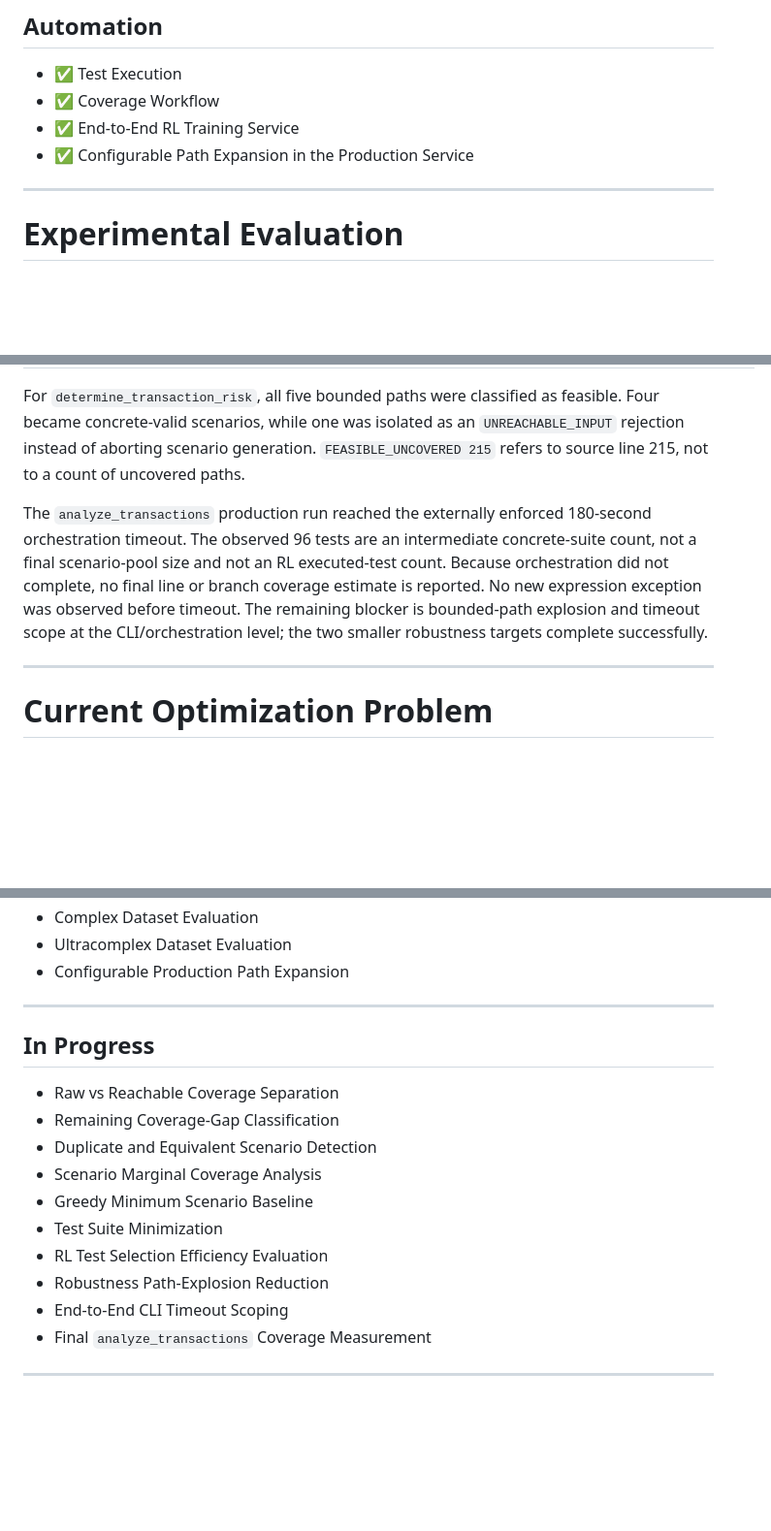
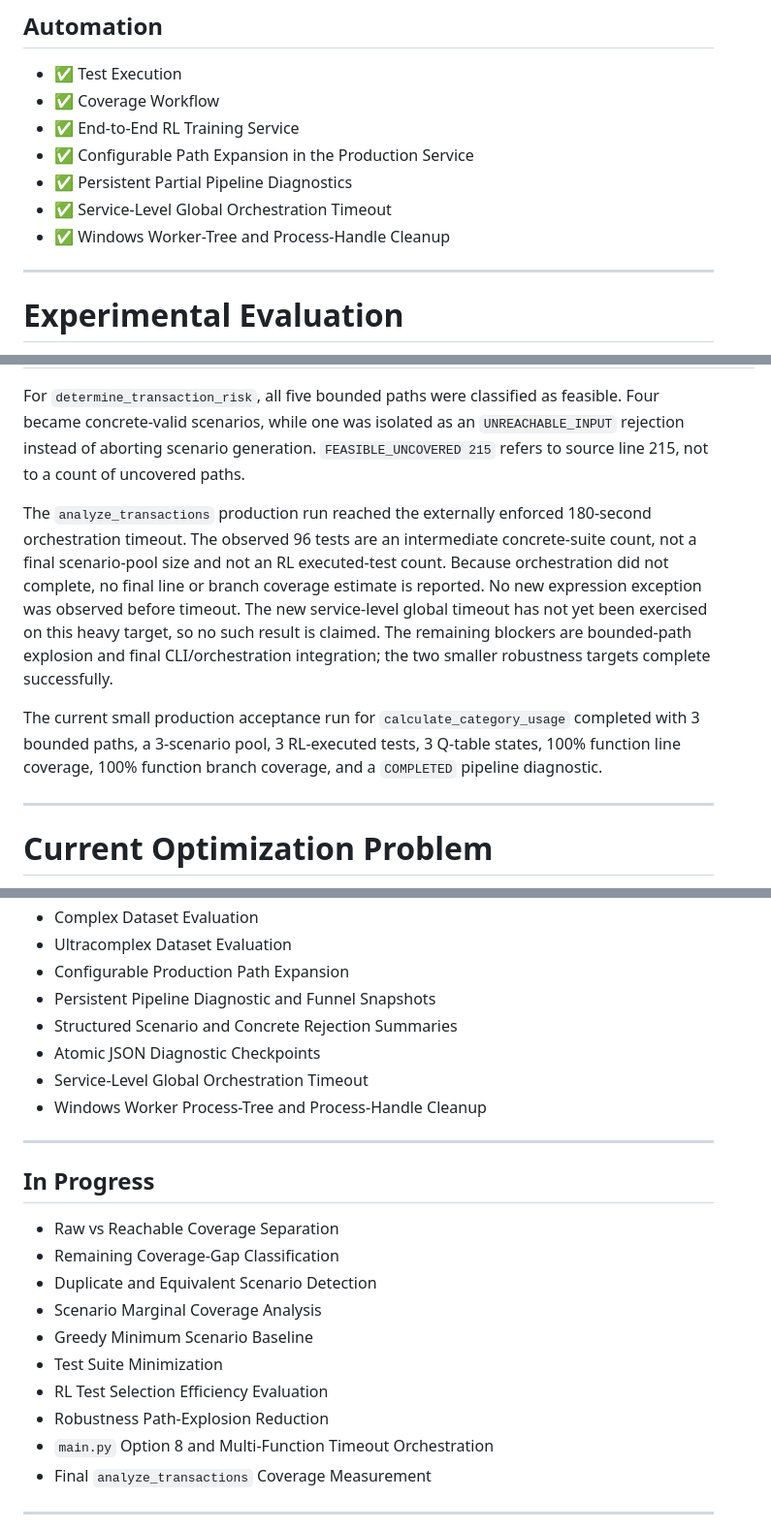
Before and after one commit to furkancincik/RL-Unit-Test, a Markdown page: README.md, 3 parts joined by grey strips. Shown at 97% size. Drawn GitHub-style; blank space fills up the shorter version.

```diff
--- a/README.md
+++ b/README.md
@@ -382,6 +419,9 @@ The feasibility and concrete-validation layers prevent contradictory or behavior
 - ✅ Coverage Workflow
 - ✅ End-to-End RL Training Service
 - ✅ Configurable Path Expansion in the Production Service
+- ✅ Persistent Partial Pipeline Diagnostics
+- ✅ Service-Level Global Orchestration Timeout
+- ✅ Windows Worker-Tree and Process-Handle Cleanup
 
 ---
 
@@ -463,7 +503,9 @@ Recent robustness work extended the generic pipeline with aggregate-state feasib
 
 For `determine_transaction_risk`, all five bounded paths were classified as feasible. Four became concrete-valid scenarios, while one was isolated as an `UNREACHABLE_INPUT` rejection instead of aborting scenario generation. `FEASIBLE_UNCOVERED 215` refers to source line 215, not to a count of uncovered paths.
 
-The `analyze_transactions` production run reached the externally enforced 180-second orchestration timeout. The observed 96 tests are an intermediate concrete-suite count, not a final scenario-pool size and not an RL executed-test count. Because orchestration did not complete, no final line or branch coverage estimate is reported. No new expression exception was observed before timeout. The remaining blocker is bounded-path explosion and timeout scope at the CLI/orchestration level; the two smaller robustness targets complete successfully.
+The `analyze_transactions` production run reached the externally enforced 180-second orchestration timeout. The observed 96 tests are an intermediate concrete-suite count, not a final scenario-pool size and not an RL executed-test count. Because orchestration did not complete, no final line or branch coverage estimate is reported. No new expression exception was observed before timeout. The new service-level global timeout has not yet been exercised on this heavy target, so no such result is claimed. The remaining blockers are bounded-path explosion and final CLI/orchestration integration; the two smaller robustness targets complete successfully.
+
+The current small production acceptance run for `calculate_category_usage` completed with 3 bounded paths, a 3-scenario pool, 3 RL-executed tests, 3 Q-table states, 100% function line coverage, 100% function branch coverage, and a `COMPLETED` pipeline diagnostic.
 
 ---
 
@@ -597,6 +639,11 @@ RL-Unit-Test
 - Complex Dataset Evaluation
 - Ultracomplex Dataset Evaluation
 - Configurable Production Path Expansion
+- Persistent Pipeline Diagnostic and Funnel Snapshots
+- Structured Scenario and Concrete Rejection Summaries
+- Atomic JSON Diagnostic Checkpoints
+- Service-Level Global Orchestration Timeout
+- Windows Worker Process-Tree and Process-Handle Cleanup
 
 ---
 
@@ -610,7 +657,7 @@ RL-Unit-Test
 - Test Suite Minimization
 - RL Test Selection Efficiency Evaluation
 - Robustness Path-Explosion Reduction
-- End-to-End CLI Timeout Scoping
+- `main.py` Option 8 and Multi-Function Timeout Orchestration
 - Final `analyze_transactions` Coverage Measurement
 
 ---
```
Also changed, not shown: other parts of README.md (+40 -3 lines).
